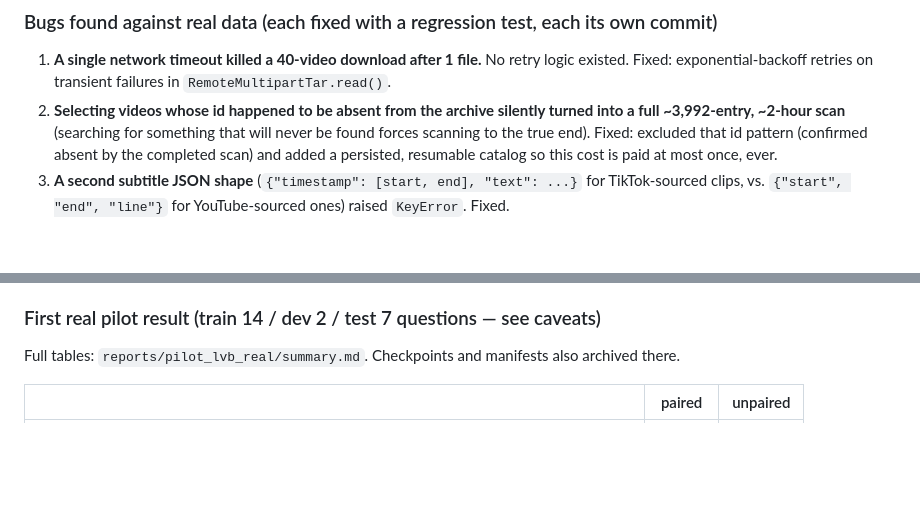
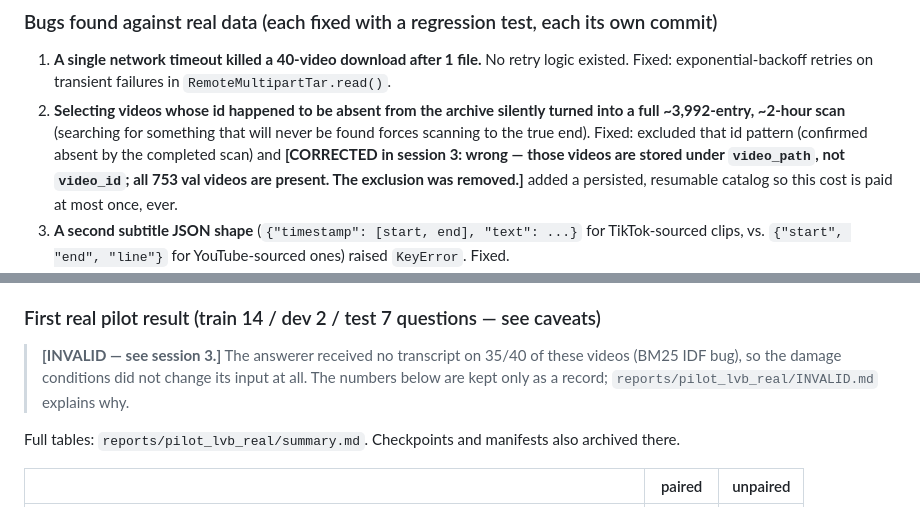
Before and after one commit to ham0004/local-surf, a Markdown page: docs/progress.md, 2 parts joined by grey strips. GitHub-like rendering; blank space fills up the shorter version.

```diff
--- a/docs/progress.md
+++ b/docs/progress.md
@@ -31,6 +31,8 @@ correctly-located, answer-relevant transcript span after the fix below.
 2. **Selecting videos whose id happened to be absent from the archive silently turned into a full
    ~3,992-entry, ~2-hour scan** (searching for something that will never be found forces scanning
    to the true end). Fixed: excluded that id pattern (confirmed absent by the completed scan) and
+   **[CORRECTED in session 3: wrong — those videos are stored under `video_path`, not `video_id`;
+   all 753 val videos are present. The exclusion was removed.]**
    added a persisted, resumable catalog so this cost is paid at most once, ever.
 3. **A second subtitle JSON shape** (`{"timestamp": [start, end], "text": ...}` for TikTok-sourced
    clips, vs. `{"start", "end", "line"}` for YouTube-sourced ones) raised `KeyError`. Fixed.
@@ -69,6 +71,10 @@ a short clip gets a proportionally smaller requirement. Recovered usable triples
 24/40 (train 5->14, dev 0->2, test 2->7).
 
 ### First real pilot result (train 14 / dev 2 / test 7 questions — see caveats)
+
+> **[INVALID — see session 3.]** The answerer received no transcript on 35/40 of these videos
+> (BM25 IDF bug), so the damage conditions did not change its input at all. The numbers below
+> are kept only as a record; `reports/pilot_lvb_real/INVALID.md` explains why.
 
 Full tables: `reports/pilot_lvb_real/summary.md`. Checkpoints and manifests also archived there.
 
```
Also changed, not shown: docs/DATA_FEASIBILITY.md (+28 -30 lines).
